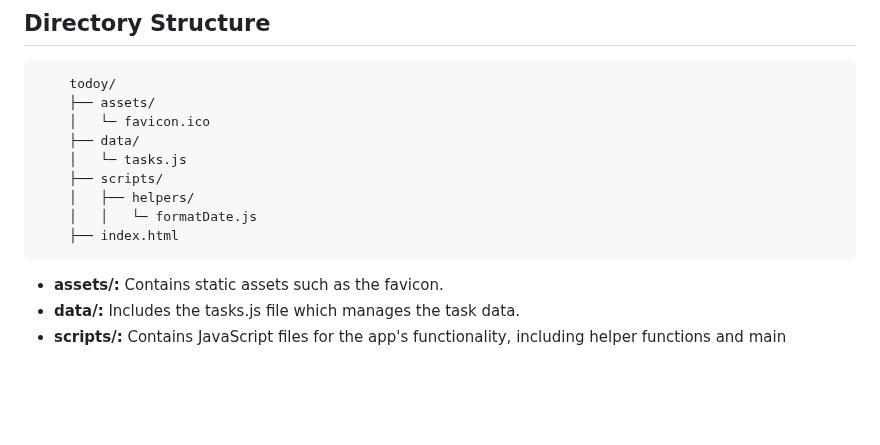
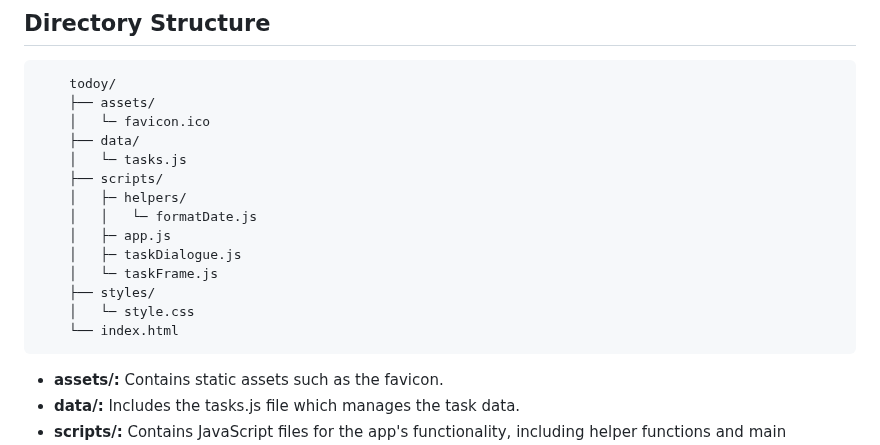
Before and after one commit to Tobboki/Todoy, a Markdown page: README.md, the part around the change. Rendered like a GitHub page; blank space fills up the shorter version.

````diff
--- a/README.md
+++ b/README.md
@@ -18,9 +18,14 @@ Todoy is a sleek and functional todo web app designed to help you manage your ta
     ├── data/
     │   └─ tasks.js
     ├── scripts/
-    │   ├── helpers/
+    │   ├─ helpers/
     │   │   └─ formatDate.js
-    ├── index.html
+    │   ├─ app.js
+    │   ├─ taskDialogue.js
+    │   └─ taskFrame.js
+    ├── styles/
+    │   └─ style.css
+    └── index.html
 ```
 
 - **assets/:** Contains static assets such as the favicon.
````
